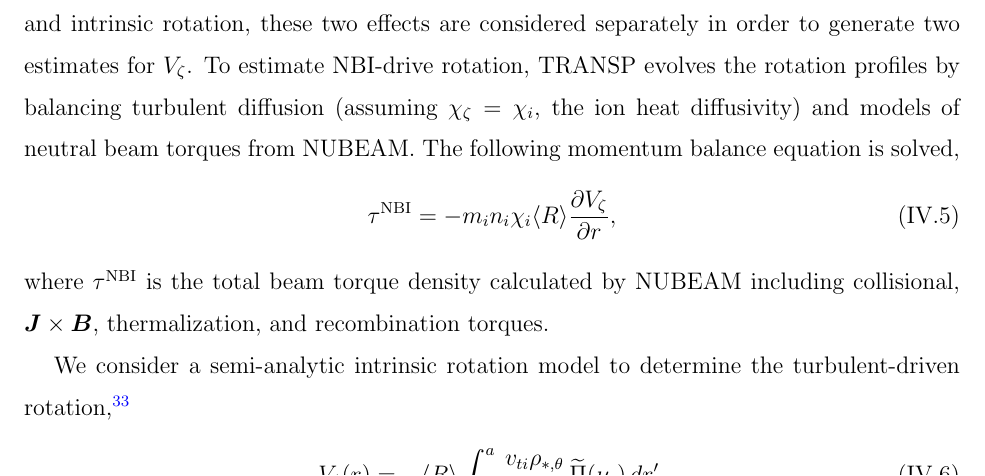
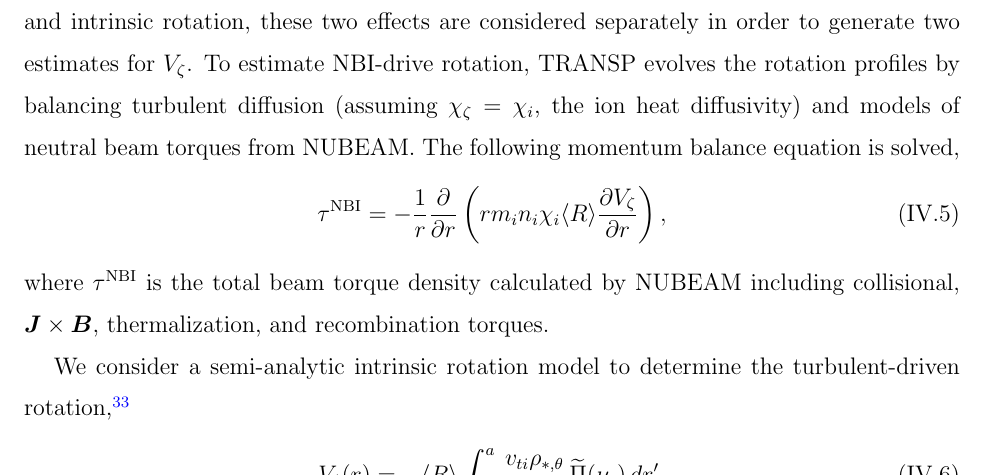
Before and after one commit to ejpaul/ITER-NTV-Paper, a LaTeX paper (NTV_paper.tex): part of page 8 of 28, cut so that both start at the same text. Compiled offline with pdfLaTeX.

Commit message:
Edits to Fig. VI.4 and Eq. IV.5

```diff
--- a/NTV_paper.tex
+++ b/NTV_paper.tex
@@ -129,7 +129,7 @@ Here $R$ major radius, $m_i$ is the ion mass, $n_i$ is the ion density, and $\ch
 \end{gather}
 where $\sqrt{g}$ is the Jacobian. As it is difficult to model the interactions between external torques and intrinsic rotation, these two effects are considered separately in order to generate two estimates for $V_{\zeta}$. To estimate NBI-drive rotation, TRANSP evolves the rotation profiles by balancing turbulent diffusion (assuming $\chi_{\zeta} = \chi_{i}$, the ion heat diffusivity) and models of neutral beam torques from NUBEAM. The following momentum balance equation is solved,
 \begin{gather}
-\tau^{\text{NBI}} = -m_i n_i \chi_{i} \langle R \rangle \partder{V_{\zeta}}{r},
+\tau^{\text{NBI}} = -\frac{1}{r} \partder{}{r} \left( r m_i n_i \chi_{i} \langle R \rangle \partder{V_{\zeta}}{r} \right),
 \end{gather}
 where $\tau^{\text{NBI}}$ is the total beam torque density calculated by NUBEAM including collisional, $\bm{J} \times \bm{B}$, thermalization, and recombination torques.
 
```
Also changed, not shown: AllTorquePlot.png, NTV_paper.pdf.
